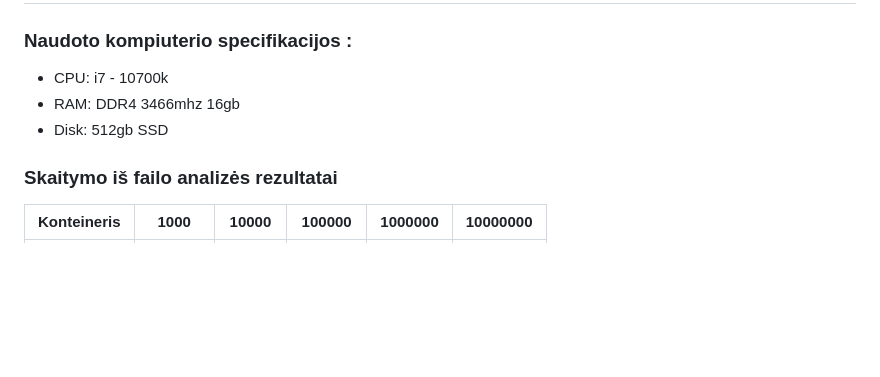
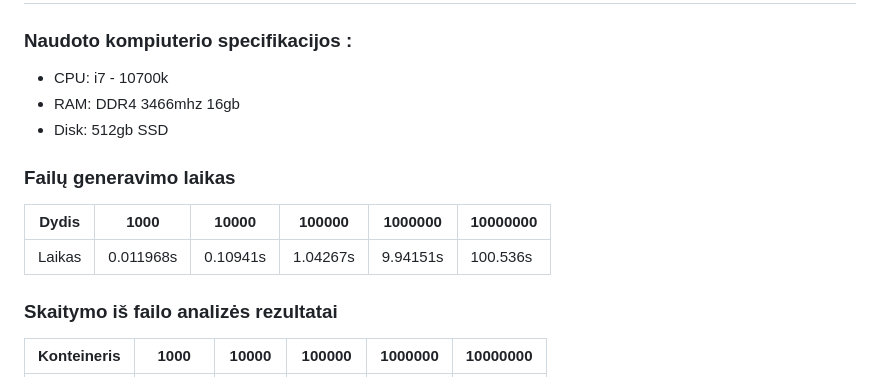
Before and after one commit to hasdren/Objektinis2, a Markdown page: README.md, the part around the change. Drawn GitHub-style; blank space fills up the shorter version.

Commit message:
Update README.md
ADDED file generation time table

```diff
--- a/README.md
+++ b/README.md
@@ -22,6 +22,12 @@ Sukurtą executable rasite build sekcijoje
 * CPU: i7 - 10700k
 * RAM: DDR4 3466mhz 16gb
 * Disk: 512gb SSD
+### Failų generavimo laikas
+
+|Dydis| 1000 | 10000 | 100000 | 1000000 | 10000000 |
+|-----------|------|-------|--------|---------|----------|
+|  Laikas   |0.011968s|0.10941s|1.04267s|9.94151s|100.536s|
+
 ### Skaitymo iš failo analizės rezultatai
 
 |Konteineris| 1000 | 10000 | 100000 | 1000000 | 10000000 |
```
